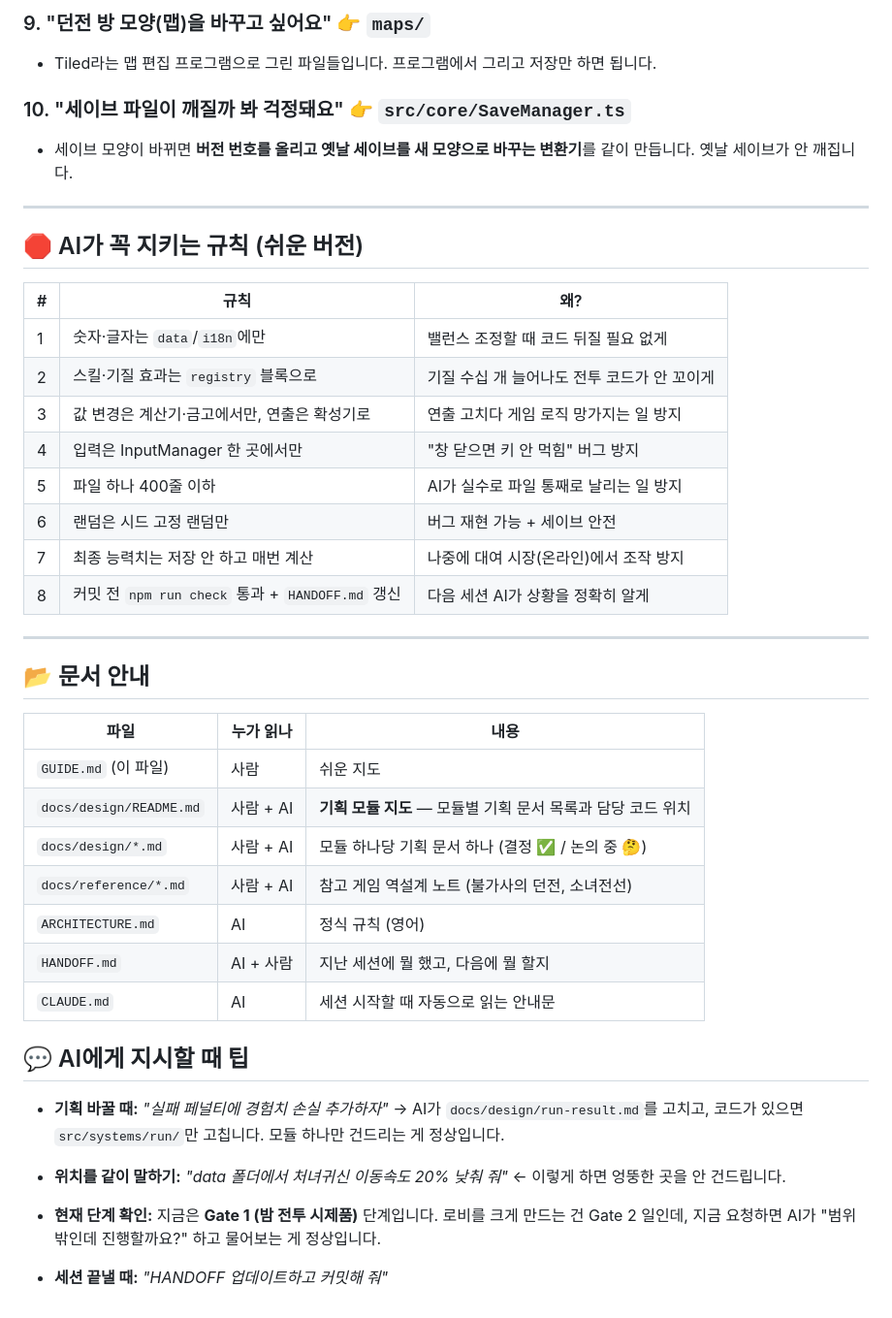
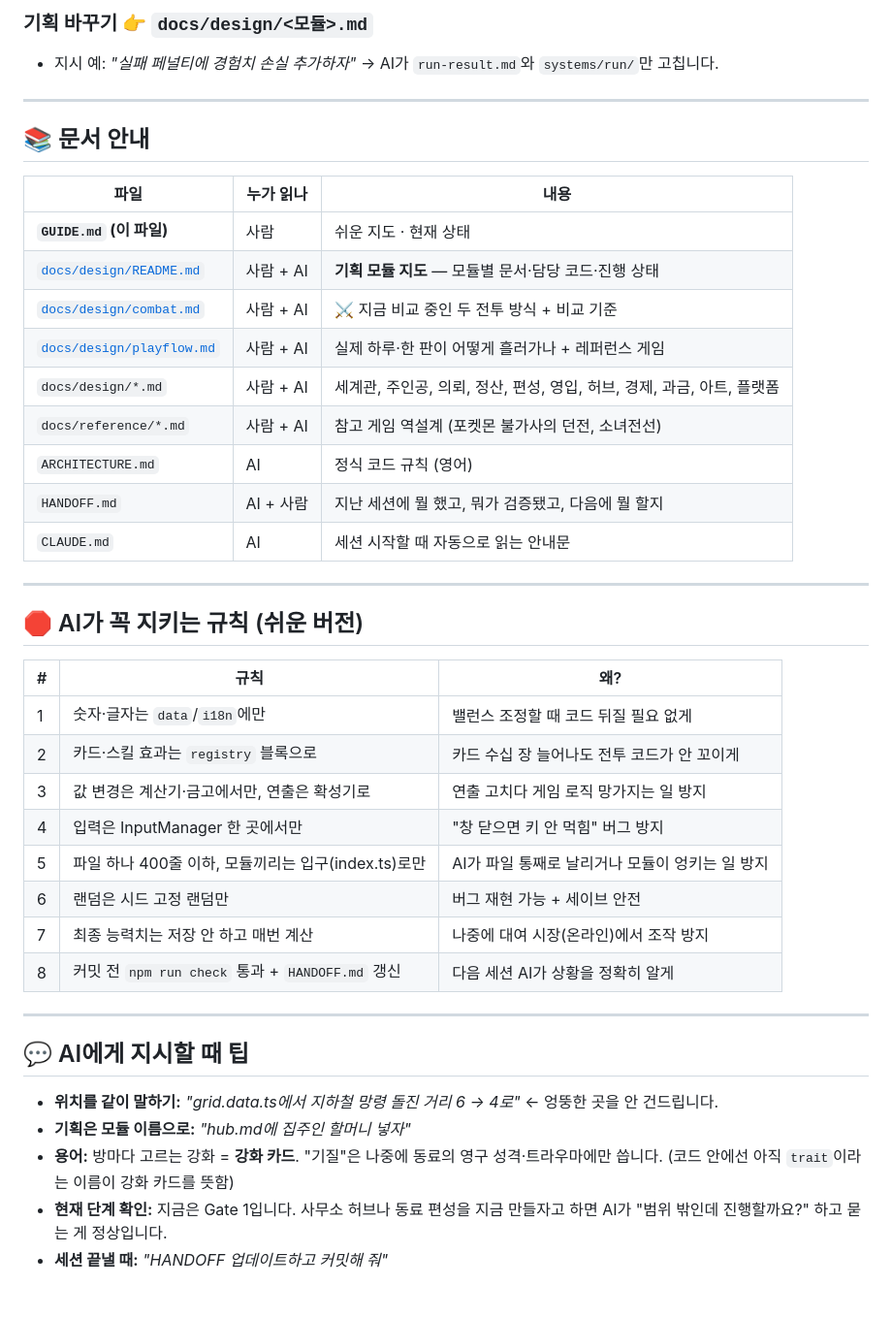
Before and after one commit to noru358/watch, a Markdown page: GUIDE.md, the part around one of its changes. Shown at 97% size. Drawn GitHub-style.

```diff
--- a/GUIDE.md
+++ b/GUIDE.md
@@ -95,9 +141,22 @@ npm run check    # 타입 검사 + 테스트 (커밋 전 필수)
 
-### 9. "던전 방 모양(맵)을 바꾸고 싶어요" 👉 `maps/`
-- Tiled라는 맵 편집 프로그램으로 그린 파일들입니다. 프로그램에서 그리고 저장만 하면 됩니다.
+### 기획 바꾸기 👉 `docs/design/<모듈>.md`
+- 지시 예: *"실패 페널티에 경험치 손실 추가하자"* → AI가 `run-result.md`와 `systems/run/`만 고칩니다.
 
-### 10. "세이브 파일이 깨질까 봐 걱정돼요" 👉 `src/core/SaveManager.ts`
-- 세이브 모양이 바뀌면 **버전 번호를 올리고 옛날 세이브를 새 모양으로 바꾸는 변환기**를 같이 만듭니다. 옛날 세이브가 안 깨집니다.
+---
+
+## 📚 문서 안내
+
+| 파일 | 누가 읽나 | 내용 |
+|------|----------|------|
+| **`GUIDE.md` (이 파일)** | 사람 | 쉬운 지도 · 현재 상태 |
+| [`docs/design/README.md`](docs/design/README.md) | 사람 + AI | **기획 모듈 지도** — 모듈별 문서·담당 코드·진행 상태 |
+| [`docs/design/combat.md`](docs/design/combat.md) | 사람 + AI | ⚔️ 지금 비교 중인 두 전투 방식 + 비교 기준 |
+| [`docs/design/playflow.md`](docs/design/playflow.md) | 사람 + AI | 실제 하루·한 판이 어떻게 흘러가나 + 레퍼런스 게임 |
+| `docs/design/*.md` | 사람 + AI | 세계관, 주인공, 의뢰, 정산, 편성, 영입, 허브, 경제, 과금, 아트, 플랫폼 |
+| `docs/reference/*.md` | 사람 + AI | 참고 게임 역설계 (포켓몬 불가사의 던전, 소녀전선) |
+| `ARCHITECTURE.md` | AI | 정식 코드 규칙 (영어) |
+| `HANDOFF.md` | AI + 사람 | 지난 세션에 뭘 했고, 뭐가 검증됐고, 다음에 뭘 할지 |
+| `CLAUDE.md` | AI | 세션 시작할 때 자동으로 읽는 안내문 |
 
 ---
 
@@ -106,32 +165,20 @@ npm run check    # 타입 검사 + 테스트 (커밋 전 필수)
 | # | 규칙 | 왜? |
 |---|------|-----|
 | 1 | 숫자·글자는 `data`/`i18n`에만 | 밸런스 조정할 때 코드 뒤질 필요 없게 |
-| 2 | 스킬·기질 효과는 `registry` 블록으로 | 기질 수십 개 늘어나도 전투 코드가 안 꼬이게 |
+| 2 | 카드·스킬 효과는 `registry` 블록으로 | 카드 수십 장 늘어나도 전투 코드가 안 꼬이게 |
 | 3 | 값 변경은 계산기·금고에서만, 연출은 확성기로 | 연출 고치다 게임 로직 망가지는 일 방지 |
 | 4 | 입력은 InputManager 한 곳에서만 | "창 닫으면 키 안 먹힘" 버그 방지 |
-| 5 | 파일 하나 400줄 이하 | AI가 실수로 파일 통째로 날리는 일 방지 |
+| 5 | 파일 하나 400줄 이하, 모듈끼리는 입구(index.ts)로만 | AI가 파일 통째로 날리거나 모듈이 엉키는 일 방지 |
 | 6 | 랜덤은 시드 고정 랜덤만 | 버그 재현 가능 + 세이브 안전 |
 | 7 | 최종 능력치는 저장 안 하고 매번 계산 | 나중에 대여 시장(온라인)에서 조작 방지 |
 | 8 | 커밋 전 `npm run check` 통과 + `HANDOFF.md` 갱신 | 다음 세션 AI가 상황을 정확히 알게 |
 
 ---
 
-## 📂 문서 안내
-
-| 파일 | 누가 읽나 | 내용 |
-|------|----------|------|
-| `GUIDE.md` (이 파일) | 사람 | 쉬운 지도 |
-| `docs/design/README.md` | 사람 + AI | **기획 모듈 지도** — 모듈별 기획 문서 목록과 담당 코드 위치 |
-| `docs/design/*.md` | 사람 + AI | 모듈 하나당 기획 문서 하나 (결정 ✅ / 논의 중 🤔) |
-| `docs/reference/*.md` | 사람 + AI | 참고 게임 역설계 노트 (불가사의 던전, 소녀전선) |
-| `ARCHITECTURE.md` | AI | 정식 규칙 (영어) |
-| `HANDOFF.md` | AI + 사람 | 지난 세션에 뭘 했고, 다음에 뭘 할지 |
-| `CLAUDE.md` | AI | 세션 시작할 때 자동으로 읽는 안내문 |
-
 ## 💬 AI에게 지시할 때 팁
 
-- **기획 바꿀 때:** *"실패 페널티에 경험치 손실 추가하자"* → AI가 `docs/design/run-result.md`를 고치고, 코드가 있으면 `src/systems/run/`만 고칩니다. 모듈 하나만 건드리는 게 정상입니다.
-
-- **위치를 같이 말하기:** *"data 폴더에서 처녀귀신 이동속도 20% 낮춰 줘"* ← 이렇게 하면 엉뚱한 곳을 안 건드립니다.
-- **현재 단계 확인:** 지금은 **Gate 1 (밤 전투 시제품)** 단계입니다. 로비를 크게 만드는 건 Gate 2 일인데, 지금 요청하면 AI가 "범위 밖인데 진행할까요?" 하고 물어보는 게 정상입니다.
+- **위치를 같이 말하기:** *"grid.data.ts에서 지하철 망령 돌진 거리 6 → 4로"* ← 엉뚱한 곳을 안 건드립니다.
+- **기획은 모듈 이름으로:** *"hub.md에 집주인 할머니 넣자"*
+- **용어:** 방마다 고르는 강화 = **강화 카드**. "기질"은 나중에 동료의 영구 성격·트라우마에만 씁니다. (코드 안에선 아직 `trait`이라는 이름이 강화 카드를 뜻함)
+- **현재 단계 확인:** 지금은 Gate 1입니다. 사무소 허브나 동료 편성을 지금 만들자고 하면 AI가 "범위 밖인데 진행할까요?" 하고 묻는 게 정상입니다.
 - **세션 끝낼 때:** *"HANDOFF 업데이트하고 커밋해 줘"*
```
Also changed, not shown: other parts of GUIDE.md (+108 -62 lines).
